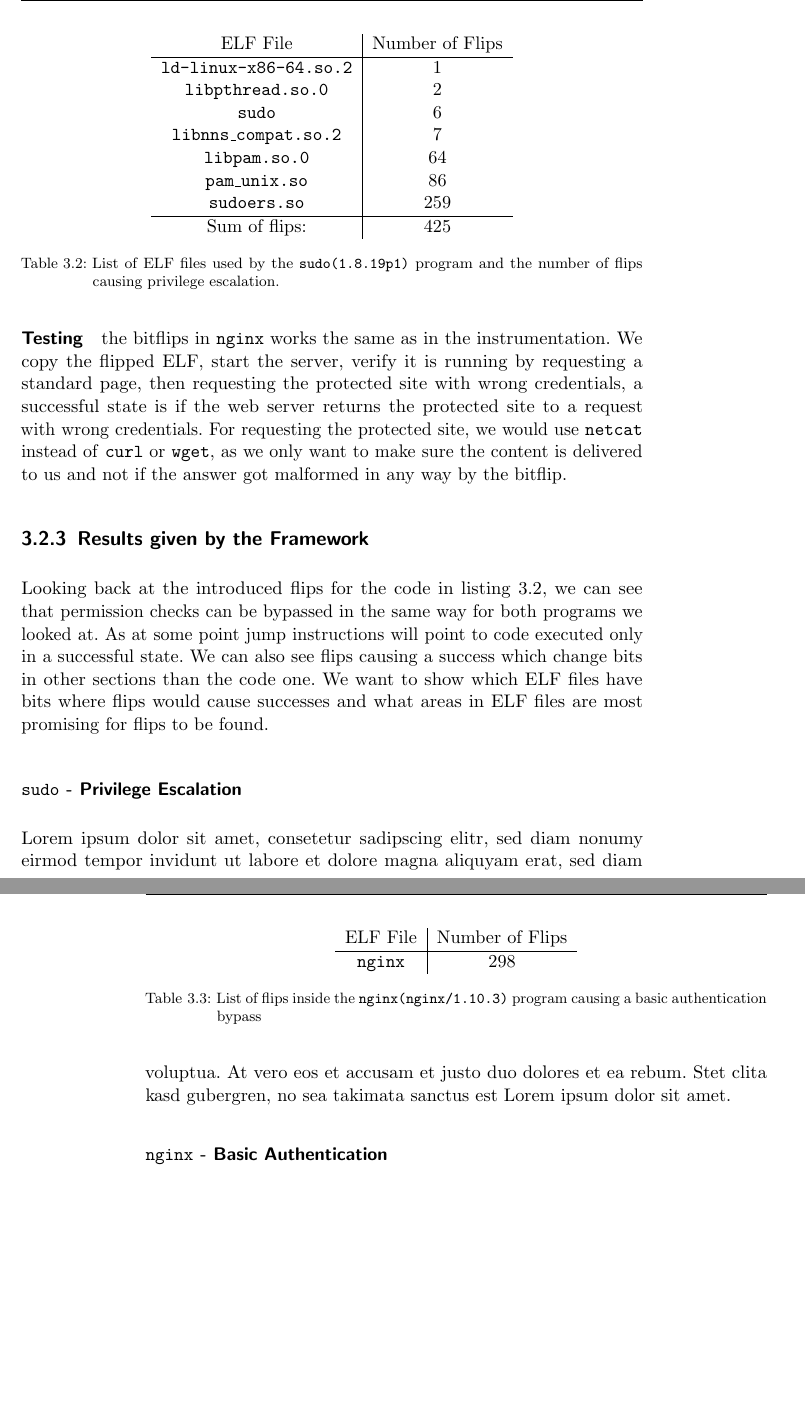
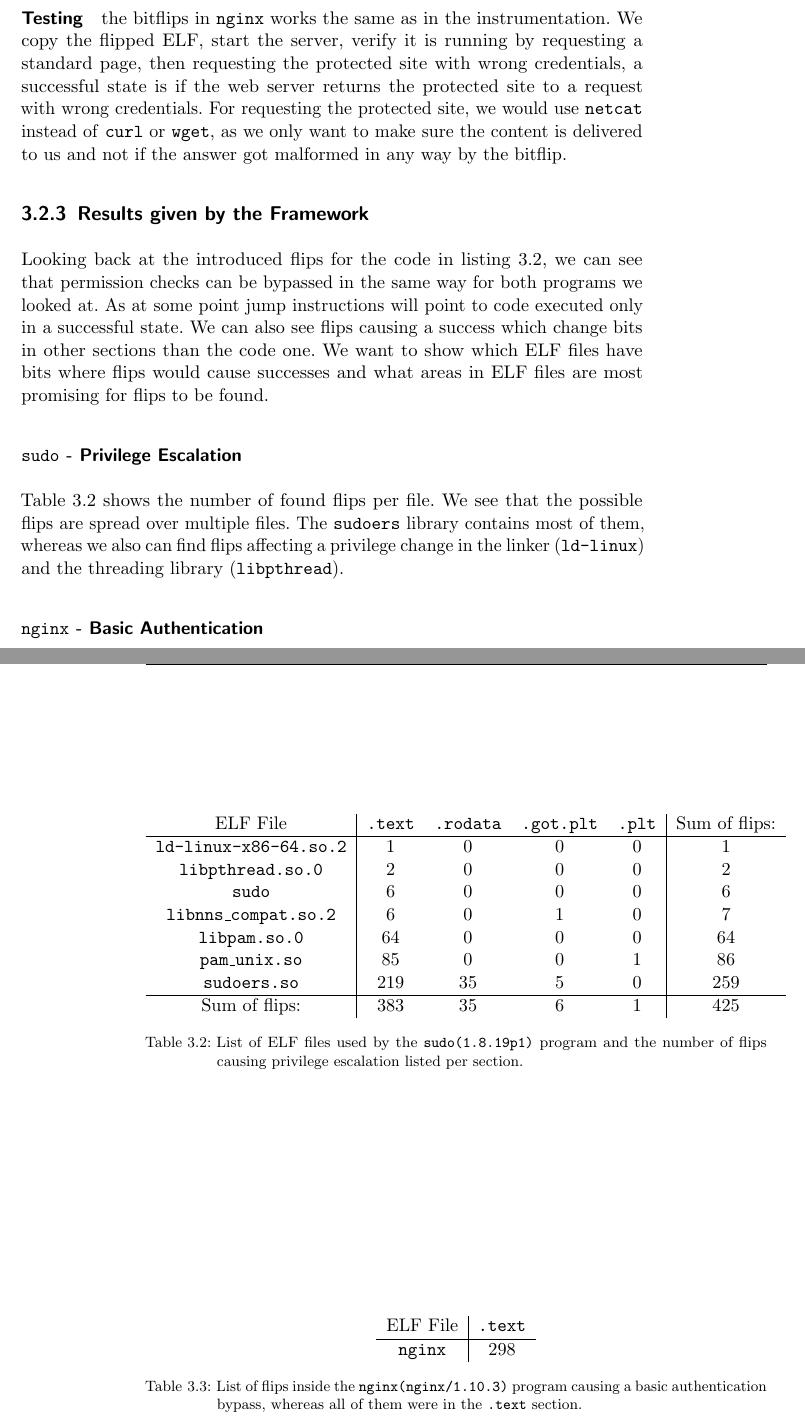
Before and after one commit to sigttou/db_master_thesis, a LaTeX thesis (thesis/main.tex, which reads thesis/elfattack.tex): two parts of pages 49 and 50 of 62, joined at a grey line, cut so that both start at the same text, the shorter picture padded with empty space. Compiled offline with pdfLaTeX; an older LaTeX class or package is replaced by its successor.

Commit message:
IMP: better tables for flip listings

```diff
--- a/thesis/elfattack.tex
+++ b/thesis/elfattack.tex
@@ -458,46 +458,48 @@ successes and what areas in ELF files are most promising for flips to be found.
 
 \subsubsection{\texttt{sudo} - Privilege Escalation}
 
+Table~\ref{tab:sudores} shows the number of found flips per file. We see that
+the possible flips are spread over multiple files.  The \texttt{sudoers} library
+contains most of them, whereas we also can find flips affecting a privilege
+change in the linker (\texttt{ld-linux}) and the threading library
+(\texttt{libpthread}).
+
 \begin{table}[]
-\centering
-\begin{tabular}{c|c}
-ELF File               & Number of Flips \\   \hline
-\texttt{ld-linux-x86-64.so.2} & $1$           \\
-\texttt{libpthread.so.0}      & $2$           \\
-\texttt{sudo}                 & $6$           \\
-\texttt{libnns\_compat.so.2}  & $7$           \\
-\texttt{libpam.so.0}          & $64$          \\
-\texttt{pam\_unix.so}         & $86$          \\
-\texttt{sudoers.so}           & $259$     \\  \hline
-Sum of flips:                 & $425$
+\begin{tabular}{c|cccc|c}
+ELF File & \texttt{.text}  & \texttt{.rodata} & \texttt{.got.plt} &
+\texttt{.plt} & Sum of flips:                             \\ \hline
+\texttt{ld-linux-x86-64.so.2} & 1   & 0  & 0  & 0  & 1    \\
+\texttt{libpthread.so.0}      & 2   & 0  & 0  & 0  & 2    \\
+\texttt{sudo}                 & 6   & 0  & 0  & 0  & 6    \\
+\texttt{libnns\_compat.so.2}  & 6   & 0  & 1  & 0  & 7    \\
+\texttt{libpam.so.0}          & 64  & 0  & 0  & 0  & 64   \\
+\texttt{pam\_unix.so}         & 85  & 0  & 0  & 1  & 86   \\
+\texttt{sudoers.so}           & 219 & 35 & 5  & 0  & 259  \\ \hline
+Sum of flips:                 & 383 & 35 & 6  & 1  & 425
 \end{tabular}
 \caption{List of ELF files used by the \texttt{sudo(1.8.19p1)} program and the
-number of flips causing privilege escalation.}
+number of flips causing privilege escalation listed per section.}
 \label{tab:sudores}
 \end{table}
+
+\subsubsection{\texttt{nginx} - Basic Authentication}
 
 Lorem ipsum dolor sit amet, consetetur sadipscing elitr, sed diam nonumy eirmod
 tempor invidunt ut labore et dolore magna aliquyam erat, sed diam voluptua. At
 vero eos et accusam et justo duo dolores et ea rebum. Stet clita kasd gubergren,
 no sea takimata sanctus est Lorem ipsum dolor sit amet.
 
-\subsubsection{\texttt{nginx} - Basic Authentication}
-
 \begin{table}[]
 \centering
 \begin{tabular}{c|c}
-ELF File               & Number of Flips \\ \hline
+ELF File               & \texttt{.text} \\ \hline
 \texttt{nginx}         & $298$
 \end{tabular}
 \caption{List of flips inside the \texttt{nginx(nginx/1.10.3)} program causing a
-basic authentication bypass}
+basic authentication bypass, whereas all of them were in the \texttt{.text}
+section.}
 \label{tab:nginxres}
 \end{table}
-
-Lorem ipsum dolor sit amet, consetetur sadipscing elitr, sed diam nonumy eirmod
-tempor invidunt ut labore et dolore magna aliquyam erat, sed diam voluptua. At
-vero eos et accusam et justo duo dolores et ea rebum. Stet clita kasd gubergren,
-no sea takimata sanctus est Lorem ipsum dolor sit amet.
 %}}}
 
 %% vim:foldmethod=expr
```
